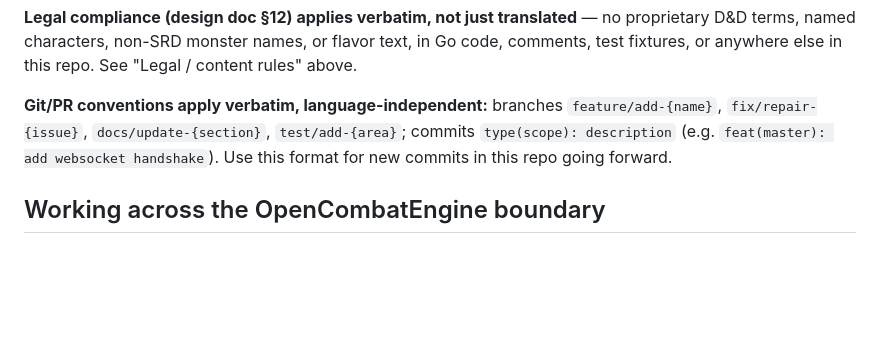
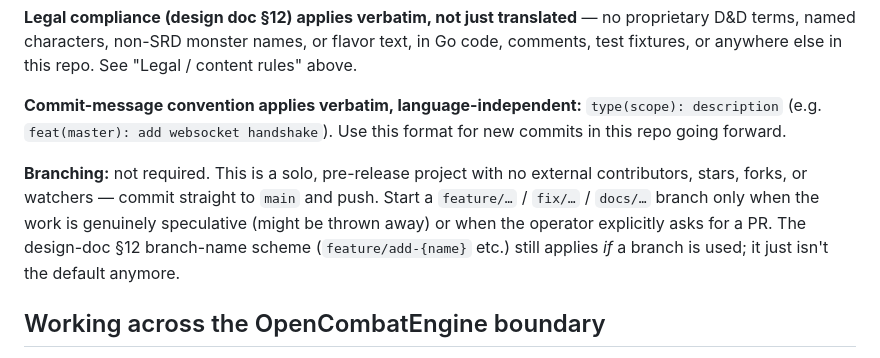
Before and after one commit to jamesplotts/layforge, a Markdown page: CLAUDE.md, the part around the change. Rendered like a GitHub page; blank space fills up the shorter version.

Commit message:
docs(claude): drop the branch-first requirement, commit straight to main
Solo pre-release project, no external contributors/stars/forks. Branching
is now opt-in (speculative work, or an explicitly requested PR); the
commit-message format is unchanged.

Co-Authored-By: Claude Sonnet 5 <noreply@anthropic.com>
Claude-Session: https://claude.ai/code/session_01N4i9ncjCAXux5AtPm2Q6St

```diff
--- a/CLAUDE.md
+++ b/CLAUDE.md
@@ -153,11 +153,17 @@ translated** — no proprietary D&D terms, named characters, non-SRD
 monster names, or flavor text, in Go code, comments, test fixtures, or
 anywhere else in this repo. See "Legal / content rules" above.
 
-**Git/PR conventions apply verbatim, language-independent:** branches
-`feature/add-{name}`, `fix/repair-{issue}`, `docs/update-{section}`,
-`test/add-{area}`; commits `type(scope): description` (e.g.
-`feat(master): add websocket handshake`). Use this format for new commits
-in this repo going forward.
+**Commit-message convention applies verbatim, language-independent:**
+`type(scope): description` (e.g. `feat(master): add websocket handshake`).
+Use this format for new commits in this repo going forward.
+
+**Branching:** not required. This is a solo, pre-release project with no
+external contributors, stars, forks, or watchers — commit straight to
+`main` and push. Start a `feature/…` / `fix/…` / `docs/…` branch only
+when the work is genuinely speculative (might be thrown away) or when the
+operator explicitly asks for a PR. The design-doc §12 branch-name scheme
+(`feature/add-{name}` etc.) still applies *if* a branch is used; it just
+isn't the default anymore.
 
 ## Working across the OpenCombatEngine boundary
 
```
